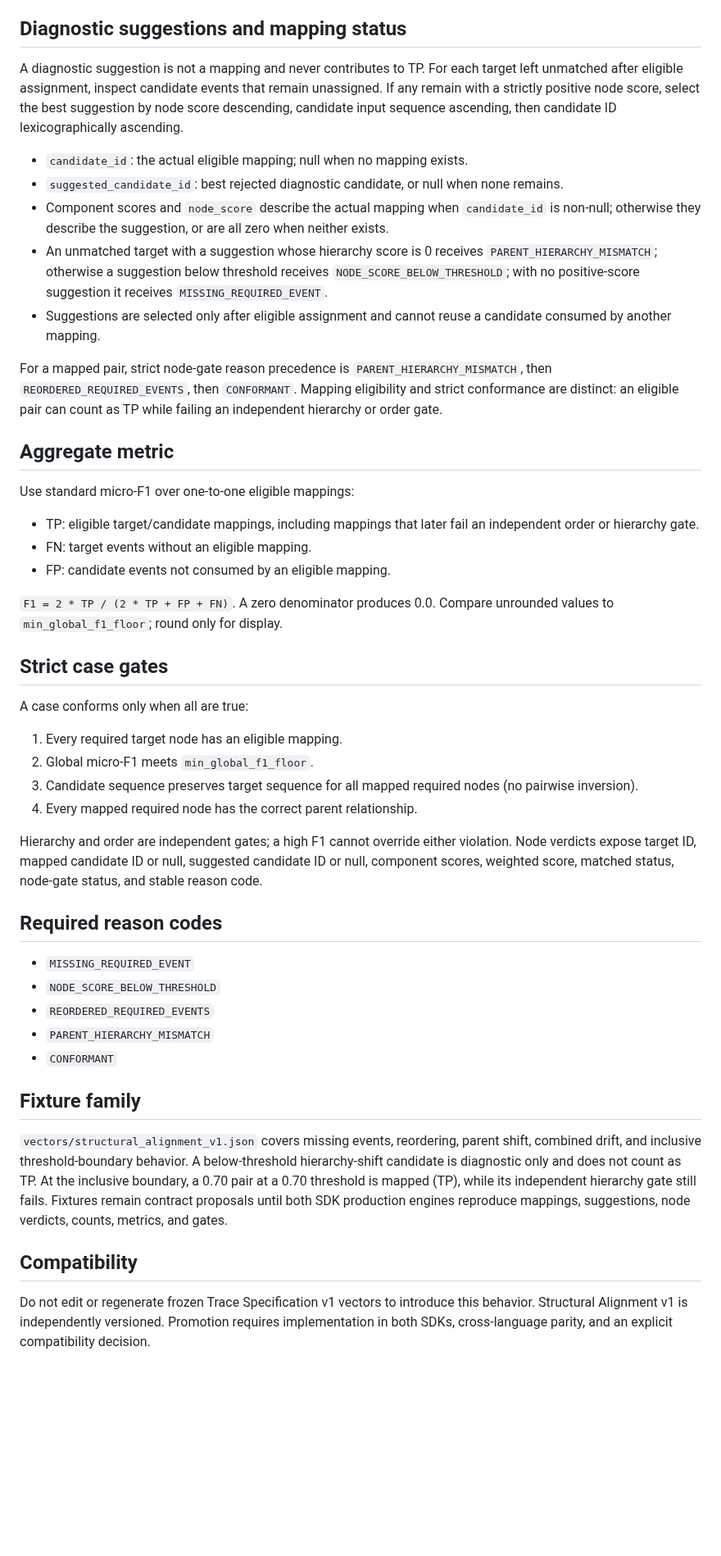
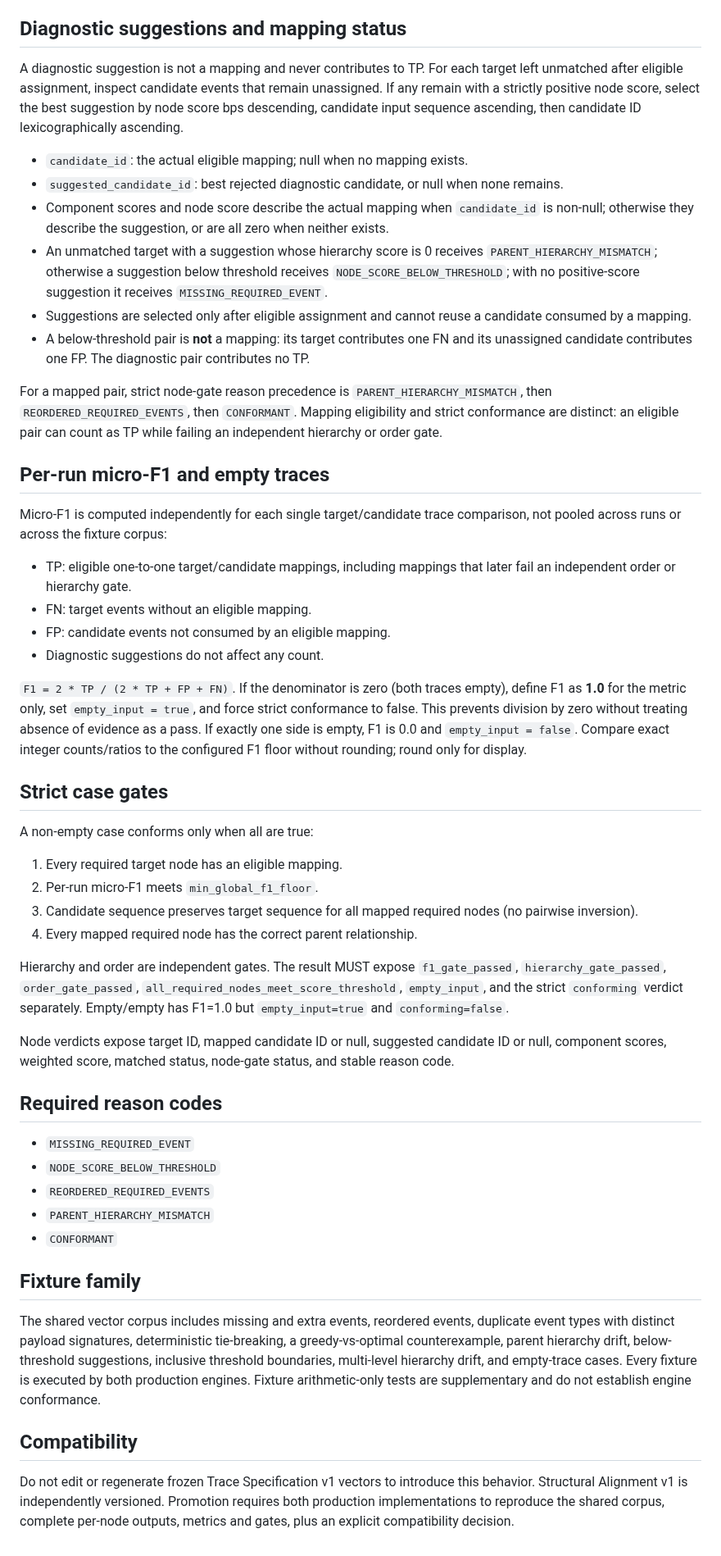
Before and after one commit to Therealdk8890/DProvenanceKit, a Markdown page: ConformanceHarness/STRUCTURAL_ALIGNMENT_v1.md, the part around one of its changes. Shown at 82% size. GitHub-like rendering; blank space fills up the shorter version.

```diff
--- a/ConformanceHarness/STRUCTURAL_ALIGNMENT_v1.md
+++ b/ConformanceHarness/STRUCTURAL_ALIGNMENT_v1.md
@@ -37,36 +45,38 @@ All comparisons use unrounded component and weighted scores. The inputs are bina
 
 ## Diagnostic suggestions and mapping status
 
-A diagnostic suggestion is not a mapping and never contributes to TP. For each target left unmatched after eligible assignment, inspect candidate events that remain unassigned. If any remain with a strictly positive node score, select the best suggestion by node score descending, candidate input sequence ascending, then candidate ID lexicographically ascending.
+A diagnostic suggestion is not a mapping and never contributes to TP. For each target left unmatched after eligible assignment, inspect candidate events that remain unassigned. If any remain with a strictly positive node score, select the best suggestion by node score bps descending, candidate input sequence ascending, then candidate ID lexicographically ascending.
 
 - `candidate_id`: the actual eligible mapping; null when no mapping exists.
 - `suggested_candidate_id`: best rejected diagnostic candidate, or null when none remains.
-- Component scores and `node_score` describe the actual mapping when `candidate_id` is non-null; otherwise they describe the suggestion, or are all zero when neither exists.
+- Component scores and node score describe the actual mapping when `candidate_id` is non-null; otherwise they describe the suggestion, or are all zero when neither exists.
 - An unmatched target with a suggestion whose hierarchy score is 0 receives `PARENT_HIERARCHY_MISMATCH`; otherwise a suggestion below threshold receives `NODE_SCORE_BELOW_THRESHOLD`; with no positive-score suggestion it receives `MISSING_REQUIRED_EVENT`.
-- Suggestions are selected only after eligible assignment and cannot reuse a candidate consumed by another mapping.
+- Suggestions are selected only after eligible assignment and cannot reuse a candidate consumed by a mapping.
+- A below-threshold pair is **not** a mapping: its target contributes one FN and its unassigned candidate contributes one FP. The diagnostic pair contributes no TP.
 
 For a mapped pair, strict node-gate reason precedence is `PARENT_HIERARCHY_MISMATCH`, then `REORDERED_REQUIRED_EVENTS`, then `CONFORMANT`. Mapping eligibility and strict conformance are distinct: an eligible pair can count as TP while failing an independent hierarchy or order gate.
 
-## Aggregate metric
+## Per-run micro-F1 and empty traces
 
-Use standard micro-F1 over one-to-one eligible mappings:
-
-- TP: eligible target/candidate mappings, including mappings that later fail an independent order or hierarchy gate.
+Micro-F1 is computed independently for each single target/candidate trace comparison, not pooled across runs or across the fixture corpus:
+- TP: eligible one-to-one target/candidate mappings, including mappings that later fail an independent order or hierarchy gate.
 - FN: target events without an eligible mapping.
 - FP: candidate events not consumed by an eligible mapping.
+- Diagnostic suggestions do not affect any count.
 
-`F1 = 2 * TP / (2 * TP + FP + FN)`. A zero denominator produces 0.0. Compare unrounded values to `min_global_f1_floor`; round only for display.
+`F1 = 2 * TP / (2 * TP + FP + FN)`. If the denominator is zero (both traces empty), define F1 as **1.0** for the metric only, set `empty_input = true`, and force strict conformance to false. This prevents division by zero without treating absence of evidence as a pass. If exactly one side is empty, F1 is 0.0 and `empty_input = false`. Compare exact integer counts/ratios to the configured F1 floor without rounding; round only for display.
 
 ## Strict case gates
 
-A case conforms only when all are true:
-
+A non-empty case conforms only when all are true:
 1. Every required target node has an eligible mapping.
-2. Global micro-F1 meets `min_global_f1_floor`.
+2. Per-run micro-F1 meets `min_global_f1_floor`.
 3. Candidate sequence preserves target sequence for all mapped required nodes (no pairwise inversion).
 4. Every mapped required node has the correct parent relationship.
 
-Hierarchy and order are independent gates; a high F1 cannot override either violation. Node verdicts expose target ID, mapped candidate ID or null, suggested candidate ID or null, component scores, weighted score, matched status, node-gate status, and stable reason code.
+Hierarchy and order are independent gates. The result MUST expose `f1_gate_passed`, `hierarchy_gate_passed`, `order_gate_passed`, `all_required_nodes_meet_score_threshold`, `empty_input`, and the strict `conforming` verdict separately. Empty/empty has F1=1.0 but `empty_input=true` and `conforming=false`.
+
+Node verdicts expose target ID, mapped candidate ID or null, suggested candidate ID or null, component scores, weighted score, matched status, node-gate status, and stable reason code.
 
 ## Required reason codes
 
@@ -78,8 +88,8 @@ Hierarchy and order are independent gates; a high F1 cannot override either viol
 
 ## Fixture family
 
-`vectors/structural_alignment_v1.json` covers missing events, reordering, parent shift, combined drift, and inclusive threshold-boundary behavior. A below-threshold hierarchy-shift candidate is diagnostic only and does not count as TP. At the inclusive boundary, a 0.70 pair at a 0.70 threshold is mapped (TP), while its independent hierarchy gate still fails. Fixtures remain contract proposals until both SDK production engines reproduce mappings, suggestions, node verdicts, counts, metrics, and gates.
+The shared vector corpus includes missing and extra events, reordered events, duplicate event types with distinct payload signatures, deterministic tie-breaking, a greedy-vs-optimal counterexample, parent hierarchy drift, below-threshold suggestions, inclusive threshold boundaries, multi-level hierarchy drift, and empty-trace cases. Every fixture is executed by both production engines. Fixture arithmetic-only tests are supplementary and do not establish engine conformance.
 
 ## Compatibility
 
-Do not edit or regenerate frozen Trace Specification v1 vectors to introduce this behavior. Structural Alignment v1 is independently versioned. Promotion requires implementation in both SDKs, cross-language parity, and an explicit compatibility decision.
+Do not edit or regenerate frozen Trace Specification v1 vectors to introduce this behavior. Structural Alignment v1 is independently versioned. Promotion requires both production implementations to reproduce the shared corpus, complete per-node outputs, metrics and gates, plus an explicit compatibility decision.
```
Also changed, not shown: other parts of ConformanceHarness/STRUCTURAL_ALIGNMENT_v1.md (+21 -13 lines).
